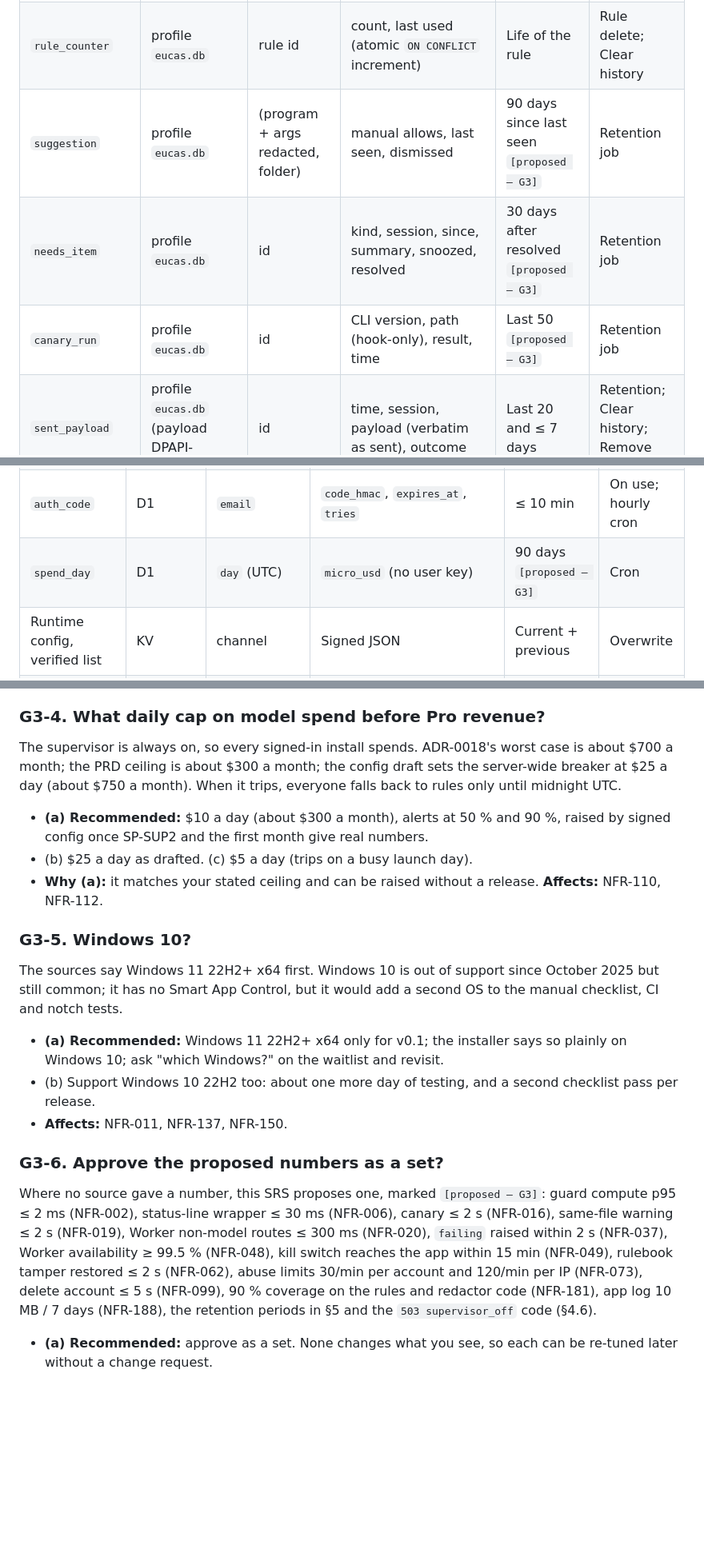
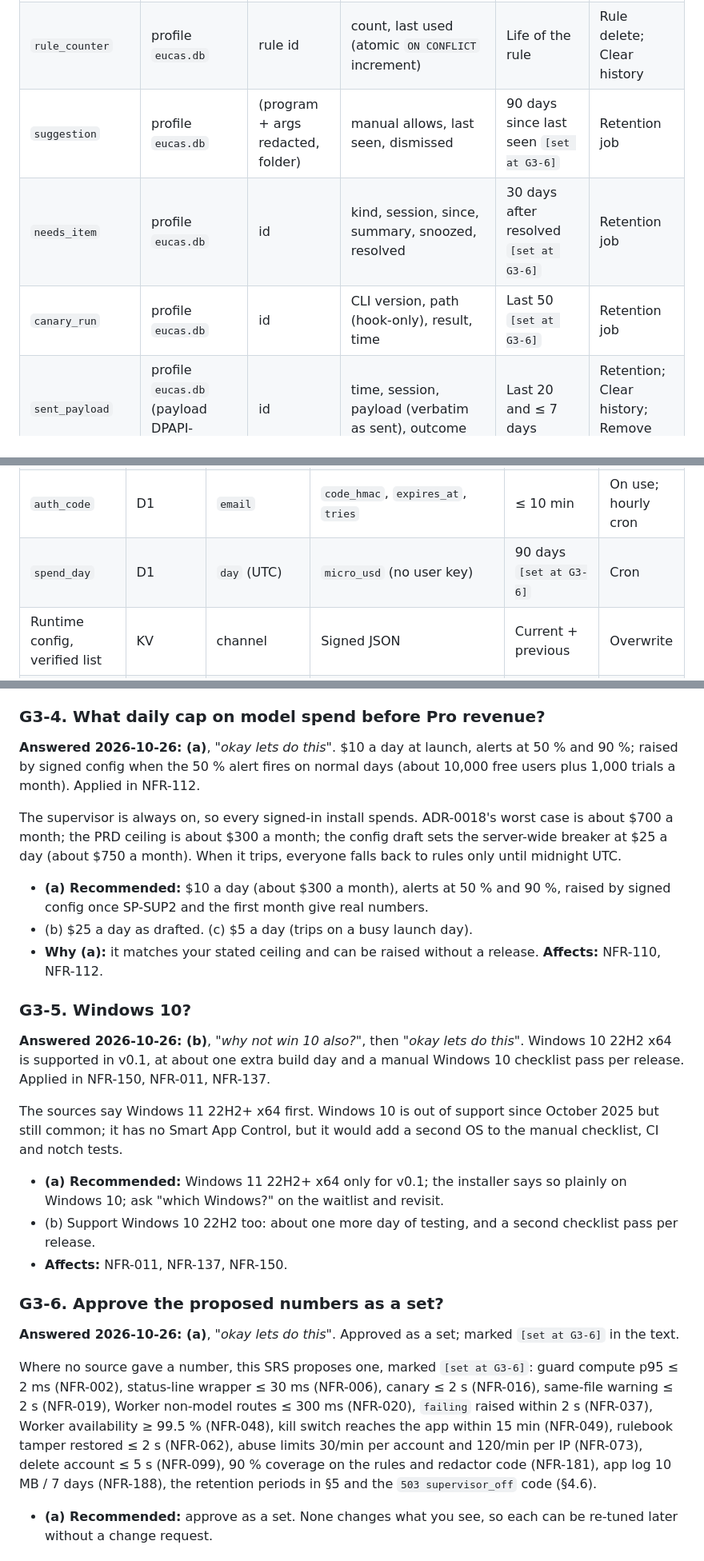
Before and after one commit to Majd-Alhakim/bench, a Markdown page: docs/requirements/SRS.md, 3 parts joined by grey strips. Shown at 80% size. GitHub-like rendering; blank space fills up the shorter version.

```diff
--- a/docs/requirements/SRS.md
+++ b/docs/requirements/SRS.md
@@ -682,9 +682,9 @@ Source of truth: ADR-0015 (local), ADR-0017 (server), CODE-STRUCTURE §5 (SQLite
 | `file_touch` | profile `eucas.db` | (session, path, time) | worktree, path relative to the project, lines changed | 24 h | Retention job |
 | `usage_sample` | profile `eucas.db` | (session, time) | tokens, cost (API mode), 5-hour %, 7-day %, reset times | 90 days | Retention job |
 | `rule_counter` | profile `eucas.db` | rule id | count, last used (atomic `ON CONFLICT` increment) | Life of the rule | Rule delete; Clear history |
-| `suggestion` | profile `eucas.db` | (program + args redacted, folder) | manual allows, last seen, dismissed | 90 days since last seen `[proposed – G3]` | Retention job |
-| `needs_item` | profile `eucas.db` | id | kind, session, since, summary, snoozed, resolved | 30 days after resolved `[proposed – G3]` | Retention job |
-| `canary_run` | profile `eucas.db` | id | CLI version, path (hook-only), result, time | Last 50 `[proposed – G3]` | Retention job |
+| `suggestion` | profile `eucas.db` | (program + args redacted, folder) | manual allows, last seen, dismissed | 90 days since last seen `[set at G3-6]` | Retention job |
+| `needs_item` | profile `eucas.db` | id | kind, session, since, summary, snoozed, resolved | 30 days after resolved `[set at G3-6]` | Retention job |
+| `canary_run` | profile `eucas.db` | id | CLI version, path (hook-only), result, time | Last 50 `[set at G3-6]` | Retention job |
 | `sent_payload` | profile `eucas.db` (payload DPAPI-encrypted) | id | time, session, payload (verbatim as sent), outcome | Last 20 and ≤ 7 days | Retention; Clear history; Remove Eucas |
 | `learned_item` *(UC-67; in `eucas.db`, G3-3)* | profile | id | kind (allowed, denied, answered), structured key (program + args or question kind), source (dates, counts), use count, applied at | Until Forget | Forget, Forget everything, Clear history |
 | `setting` | profile `eucas.db` | key | Euca name and look, notch look, sounds, learning on/off, telemetry and crash opt-ins, setup step reached, account email, last known plan + meter (7-day grace), shortcut | Life of the profile | Remove Eucas |
@@ -702,7 +702,7 @@ Machine-level (shared across profiles): guard, plugin, `rulebook.bin`, spool, tr
 | `account` | D1 | `id` (random 128-bit) | `email` (normalised, unique), `plan` (`free\|pro\|founder`), `plan_until`, `period_kind` (`pending\|trial\|taste\|pro`), `trial_used`, `period_start`, `period_end`, `used_micro_usd`, `reserved_micro_usd`, `token_epoch`, `waitlist_at`, `news_opt_in`, `created_at` | Until Delete account | One `DELETE` (with pending code) |
 | `trial_claim` | D1 | `email_key` = HMAC-SHA256(trial key, trial-normalised email) | — | Indefinitely (outlives delete, by founder decision U-4) | Not deleted |
 | `auth_code` | D1 | `email` | `code_hmac`, `expires_at`, `tries` | ≤ 10 min | On use; hourly cron |
-| `spend_day` | D1 | `day` (UTC) | `micro_usd` (no user key) | 90 days `[proposed – G3]` | Cron |
+| `spend_day` | D1 | `day` (UTC) | `micro_usd` (no user key) | 90 days `[set at G3-6]` | Cron |
 | Runtime config, verified list | KV | channel | Signed JSON | Current + previous | Overwrite |
 | Waitlist and telemetry counters | Analytics Engine | — | `moment`, `installHash` (per-release salted) / allowlisted counts; no IP | Analytics Engine default | — |
 | Idempotency outcomes | Worker memory | key | outcome code | 60 s | Eviction |
@@ -929,19 +929,28 @@ UC-67 and BR-125 learn from what you **allowed, denied or answered**, kept as "p
 - **Why (a):** it keeps the approved privacy line true word for word and costs nothing extra. Hiding or encrypting the files adds little, because no-export is a product choice, not a security boundary: the trial cap (BR-123) is what limits abuse. **Affects:** NFR-093, NFR-100, NFR-103; FR-166, FR-168, FR-185; BR-115 (7), BR-125.
 
 ### G3-4. What daily cap on model spend before Pro revenue?
+
+**Answered 2026-10-26: (a)**, *"okay lets do this"*. $10 a day at launch, alerts at 50 % and 90 %; raised by signed config when the 50 % alert fires on normal days (about 10,000 free users plus 1,000 trials a month). Applied in NFR-112.
+
 The supervisor is always on, so every signed-in install spends. ADR-0018's worst case is about $700 a month; the PRD ceiling is about $300 a month; the config draft sets the server-wide breaker at $25 a day (about $750 a month). When it trips, everyone falls back to rules only until midnight UTC.
 - **(a) Recommended:** $10 a day (about $300 a month), alerts at 50 % and 90 %, raised by signed config once SP-SUP2 and the first month give real numbers.
 - (b) $25 a day as drafted. (c) $5 a day (trips on a busy launch day).
 - **Why (a):** it matches your stated ceiling and can be raised without a release. **Affects:** NFR-110, NFR-112.
 
 ### G3-5. Windows 10?
+
+**Answered 2026-10-26: (b)**, *"why not win 10 also?"*, then *"okay lets do this"*. Windows 10 22H2 x64 is supported in v0.1, at about one extra build day and a manual Windows 10 checklist pass per release. Applied in NFR-150, NFR-011, NFR-137.
+
 The sources say Windows 11 22H2+ x64 first. Windows 10 is out of support since October 2025 but still common; it has no Smart App Control, but it would add a second OS to the manual checklist, CI and notch tests.
 - **(a) Recommended:** Windows 11 22H2+ x64 only for v0.1; the installer says so plainly on Windows 10; ask "which Windows?" on the waitlist and revisit.
 - (b) Support Windows 10 22H2 too: about one more day of testing, and a second checklist pass per release.
 - **Affects:** NFR-011, NFR-137, NFR-150.
 
 ### G3-6. Approve the proposed numbers as a set?
-Where no source gave a number, this SRS proposes one, marked `[proposed – G3]`: guard compute p95 ≤ 2 ms (NFR-002), status-line wrapper ≤ 30 ms (NFR-006), canary ≤ 2 s (NFR-016), same-file warning ≤ 2 s (NFR-019), Worker non-model routes ≤ 300 ms (NFR-020), `failing` raised within 2 s (NFR-037), Worker availability ≥ 99.5 % (NFR-048), kill switch reaches the app within 15 min (NFR-049), rulebook tamper restored ≤ 2 s (NFR-062), abuse limits 30/min per account and 120/min per IP (NFR-073), delete account ≤ 5 s (NFR-099), 90 % coverage on the rules and redactor code (NFR-181), app log 10 MB / 7 days (NFR-188), the retention periods in §5 and the `503 supervisor_off` code (§4.6).
+
+**Answered 2026-10-26: (a)**, *"okay lets do this"*. Approved as a set; marked `[set at G3-6]` in the text.
+
+Where no source gave a number, this SRS proposes one, marked `[set at G3-6]`: guard compute p95 ≤ 2 ms (NFR-002), status-line wrapper ≤ 30 ms (NFR-006), canary ≤ 2 s (NFR-016), same-file warning ≤ 2 s (NFR-019), Worker non-model routes ≤ 300 ms (NFR-020), `failing` raised within 2 s (NFR-037), Worker availability ≥ 99.5 % (NFR-048), kill switch reaches the app within 15 min (NFR-049), rulebook tamper restored ≤ 2 s (NFR-062), abuse limits 30/min per account and 120/min per IP (NFR-073), delete account ≤ 5 s (NFR-099), 90 % coverage on the rules and redactor code (NFR-181), app log 10 MB / 7 days (NFR-188), the retention periods in §5 and the `503 supervisor_off` code (§4.6).
 - **(a) Recommended:** approve as a set. None changes what you see, so each can be re-tuned later without a change request.
 
 ### G3-7. Approve the extra library safety rules?
```
Also changed, not shown: other parts of docs/requirements/SRS.md (+23 -23 lines), docs/process/STATUS.md (+1 -1 lines).
